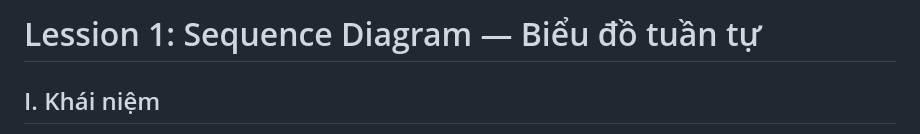
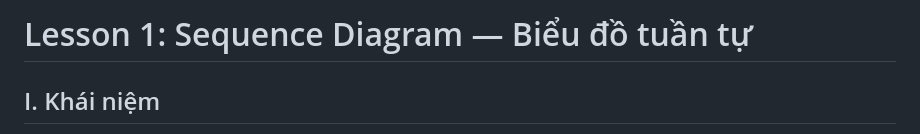
Before and after one commit to MinhNN86/IT105-PhanTichThietKeHeThong, a Markdown page: PTIT_CNTT1_IT105_Session05/lyThuyet.md, the part around the change. Rendered like a GitHub page.

Commit message:
Session05

```diff
--- a/PTIT_CNTT1_IT105_Session05/lyThuyet.md
+++ b/PTIT_CNTT1_IT105_Session05/lyThuyet.md
@@ -1,4 +1,4 @@
-# Lession 1: Sequence Diagram — Biểu đồ tuần tự
+# Lesson 1: Sequence Diagram — Biểu đồ tuần tự
 
 ## I. Khái niệm
 
```
